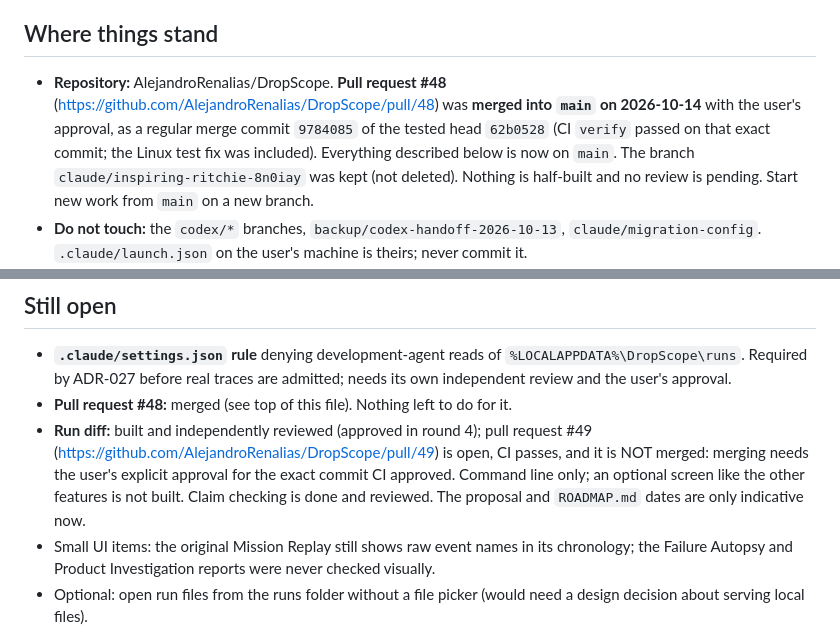
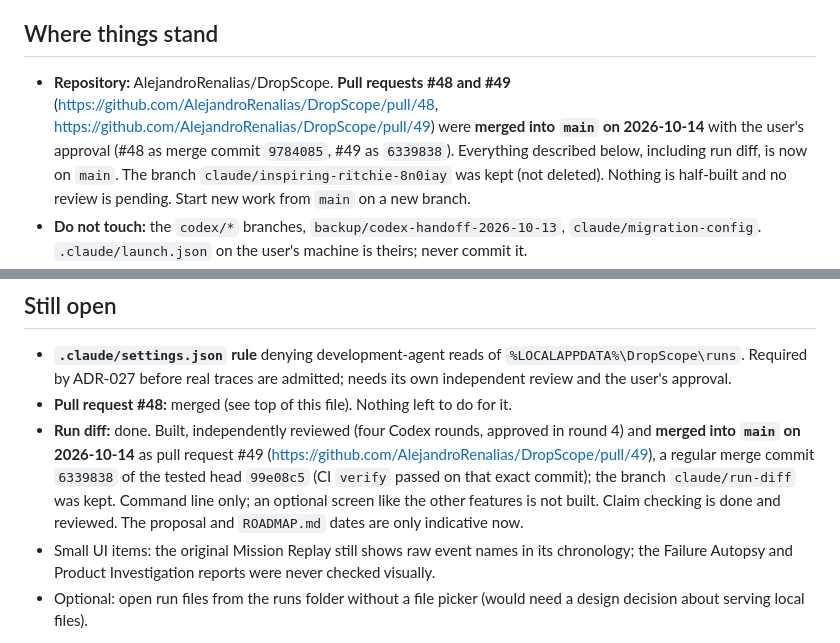
Before and after one commit to AlejandroRenalias/DropScope, a Markdown page: docs/development/HANDOFF_NEXT_SESSION.md, 2 parts joined by grey strips. Drawn GitHub-style.

```diff
--- a/docs/development/HANDOFF_NEXT_SESSION.md
+++ b/docs/development/HANDOFF_NEXT_SESSION.md
@@ -4,7 +4,7 @@ A new chat starts from a fresh clone and does not remember the previous conversa
 
 ## Where things stand
 
-- **Repository:** AlejandroRenalias/DropScope. **Pull request #48** (https://github.com/AlejandroRenalias/DropScope/pull/48) was **merged into `main` on 2026-10-14** with the user's approval, as a regular merge commit `9784085` of the tested head `62b0528` (CI `verify` passed on that exact commit; the Linux test fix was included). Everything described below is now on `main`. The branch `claude/inspiring-ritchie-8n0iay` was kept (not deleted). Nothing is half-built and no review is pending. Start new work from `main` on a new branch.
+- **Repository:** AlejandroRenalias/DropScope. **Pull requests #48 and #49** (https://github.com/AlejandroRenalias/DropScope/pull/48, https://github.com/AlejandroRenalias/DropScope/pull/49) were **merged into `main` on 2026-10-14** with the user's approval (#48 as merge commit `9784085`, #49 as `6339838`). Everything described below, including run diff, is now on `main`. The branch `claude/inspiring-ritchie-8n0iay` was kept (not deleted). Nothing is half-built and no review is pending. Start new work from `main` on a new branch.
 - **Do not touch:** the `codex/*` branches, `backup/codex-handoff-2026-10-13`, `claude/migration-config`. `.claude/launch.json` on the user's machine is theirs; never commit it.
 - **Direction:** DropScope is a **learning project** (the user's choice, repeated several times). The idea is "agent run forensics": a local, offline, deterministic auditor for AI agent runs. It imports an OTLP/JSON trace, saves a validated run file, rebuilds the recorded state at any step, and re-applies a budget to the run. Dropshipping is only the built-in demo domain. No live workers, no model calls, no API cost, no network.
 - **Sprint exception:** in effect until 2026-10-31 (see `AGENTS.md`). The learning workflow stays paused; the user decided not to resume it.
@@ -65,7 +65,7 @@ Last known results: typecheck clean, 717 unit tests (3 skipped), 59 end-to-end t
 
 - **`.claude/settings.json` rule** denying development-agent reads of `%LOCALAPPDATA%\DropScope\runs`. Required by ADR-027 before real traces are admitted; needs its own independent review and the user's approval.
 - **Pull request #48:** merged (see top of this file). Nothing left to do for it.
-- **Run diff:** built and independently reviewed (approved in round 4); pull request #49 (https://github.com/AlejandroRenalias/DropScope/pull/49) is open, CI passes, and it is NOT merged: merging needs the user's explicit approval for the exact commit CI approved. Command line only; an optional screen like the other features is not built. Claim checking is done and reviewed. The proposal and `ROADMAP.md` dates are only indicative now.
+- **Run diff:** done. Built, independently reviewed (four Codex rounds, approved in round 4) and **merged into `main` on 2026-10-14** as pull request #49 (https://github.com/AlejandroRenalias/DropScope/pull/49), a regular merge commit `6339838` of the tested head `99e08c5` (CI `verify` passed on that exact commit); the branch `claude/run-diff` was kept. Command line only; an optional screen like the other features is not built. Claim checking is done and reviewed. The proposal and `ROADMAP.md` dates are only indicative now.
 - Small UI items: the original Mission Replay still shows raw event names in its chronology; the Failure Autopsy and Product Investigation reports were never checked visually.
 - Optional: open run files from the runs folder without a file picker (would need a design decision about serving local files).
 
```
Also changed, not shown: docs/development/PROGRESS.md (+2 -0 lines).
